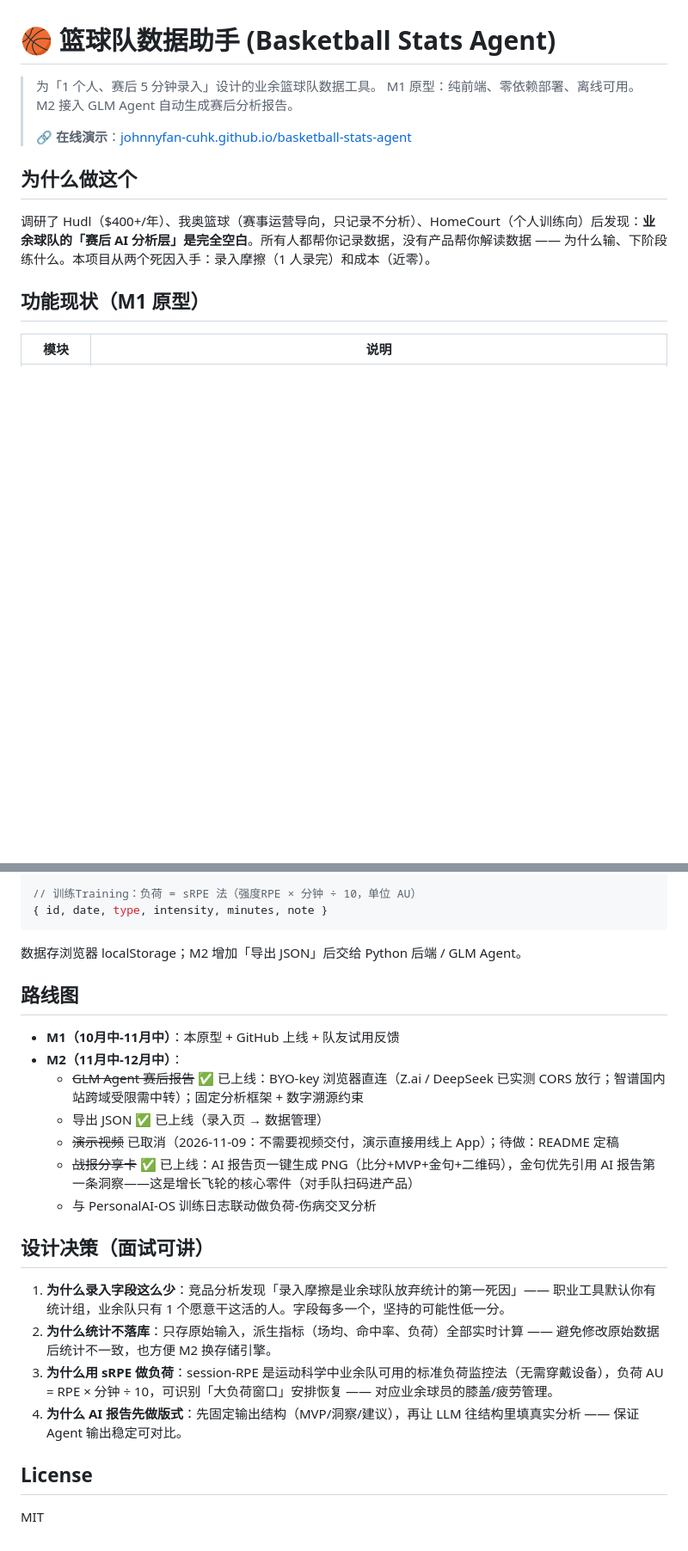
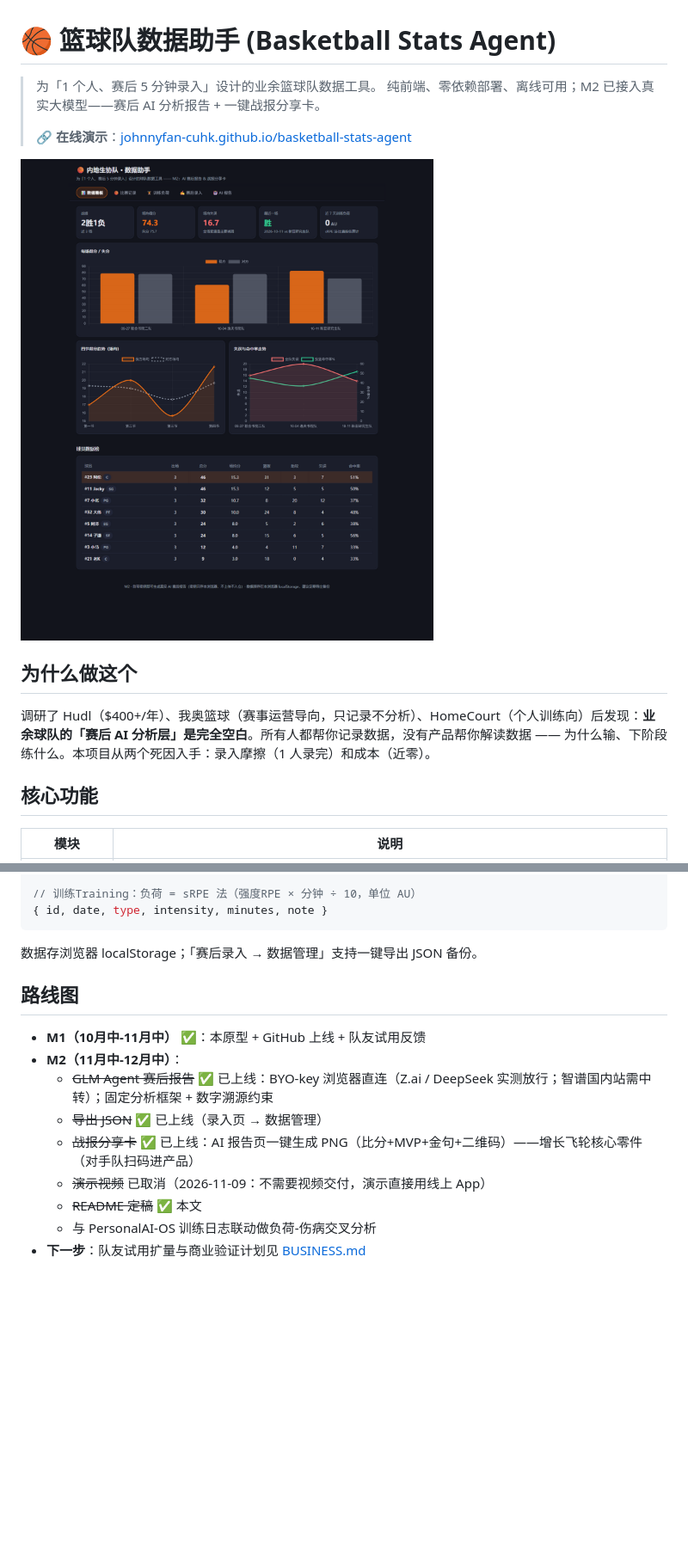
Before and after one commit to JohnnyFan-cuhk/basketball-stats-agent, a Markdown page: README.md, 2 parts joined by grey strips. Shown at 86% size. Rendered like a GitHub page; pictures changed too: docs/screenshots/dashboard.png (added); blank space fills up the shorter version.

````diff
--- a/README.md
+++ b/README.md
@@ -1,15 +1,17 @@
 # 🏀 篮球队数据助手 (Basketball Stats Agent)
 
 > 为「1 个人、赛后 5 分钟录入」设计的业余篮球队数据工具。
-> M1 原型：纯前端、零依赖部署、离线可用。M2 接入 GLM Agent 自动生成赛后分析报告。
+> 纯前端、零依赖部署、离线可用；M2 已接入真实大模型——赛后 AI 分析报告 + 一键战报分享卡。
 >
 > 🔗 **在线演示**：[johnnyfan-cuhk.github.io/basketball-stats-agent](https://johnnyfan-cuhk.github.io/basketball-stats-agent/)
+
+![数据看板](docs/screenshots/dashboard.png)
 
 ## 为什么做这个
 
 调研了 Hudl（$400+/年）、我奥篮球（赛事运营导向，只记录不分析）、HomeCourt（个人训练向）后发现：**业余球队的「赛后 AI 分析层」是完全空白**。所有人都帮你记录数据，没有产品帮你解读数据 —— 为什么输、下阶段练什么。本项目从两个死因入手：录入摩擦（1 人录完）和成本（近零）。
 
-## 功能现状（M1 原型）
+## 核心功能
 
 | 模块 | 说明 |
 |------|------|
@@ -53,25 +76,16 @@ python -m http.server 8080
 { id, date, type, intensity, minutes, note }
 ```
 
-数据存浏览器 localStorage；M2 增加「导出 JSON」后交给 Python 后端 / GLM Agent。
+数据存浏览器 localStorage；「赛后录入 → 数据管理」支持一键导出 JSON 备份。
 
 ## 路线图
 
-- **M1（10月中-11月中）**：本原型 + GitHub 上线 + 队友试用反馈
+- **M1（10月中-11月中）** ✅：本原型 + GitHub 上线 + 队友试用反馈
 - **M2（11月中-12月中）**：
-  - ~~GLM Agent 赛后报告~~ ✅ 已上线：BYO-key 浏览器直连（Z.ai / DeepSeek 已实测 CORS 放行；智谱国内站跨域受限需中转）；固定分析框架 + 数字溯源约束
-  - 导出 JSON ✅ 已上线（录入页 → 数据管理）
-  - ~~演示视频~~ 已取消（2026-11-09：不需要视频交付，演示直接用线上 App）；待做：README 定稿
-  - ~~战报分享卡~~ ✅ 已上线：AI 报告页一键生成 PNG（比分+MVP+金句+二维码），金句优先引用 AI 报告第一条洞察——这是增长飞轮的核心零件（对手队扫码进产品）
+  - ~~GLM Agent 赛后报告~~ ✅ 已上线：BYO-key 浏览器直连（Z.ai / DeepSeek 实测放行；智谱国内站需中转）；固定分析框架 + 数字溯源约束
+  - ~~导出 JSON~~ ✅ 已上线（录入页 → 数据管理）
+  - ~~战报分享卡~~ ✅ 已上线：AI 报告页一键生成 PNG（比分+MVP+金句+二维码）——增长飞轮核心零件（对手队扫码进产品）
+  - ~~演示视频~~ 已取消（2026-11-09：不需要视频交付，演示直接用线上 App）
+  - ~~README 定稿~~ ✅ 本文
   - 与 PersonalAI-OS 训练日志联动做负荷-伤病交叉分析
-
-## 设计决策（面试可讲）
-
-1. **为什么录入字段这么少**：竞品分析发现「录入摩擦是业余球队放弃统计的第一死因」—— 职业工具默认你有统计组，业余队只有 1 个愿意干这活的人。字段每多一个，坚持的可能性低一分。
-2. **为什么统计不落库**：只存原始输入，派生指标（场均、命中率、负荷）全部实时计算 —— 避免修改原始数据后统计不一致，也方便 M2 换存储引擎。
-3. **为什么用 sRPE 做负荷**：session-RPE 是运动科学中业余队可用的标准负荷监控法（无需穿戴设备），负荷 AU = RPE × 分钟 ÷ 10，可识别「大负荷窗口」安排恢复 —— 对应业余球员的膝盖/疲劳管理。
-4. **为什么 AI 报告先做版式**：先固定输出结构（MVP/洞察/建议），再让 LLM 往结构里填真实分析 —— 保证 Agent 输出稳定可对比。
-
-## License
-
-MIT
+- **下一步**：队友试用扩量与商业验证计划见 [BUSINESS.md](BUSINESS.md)
````
Also changed, not shown: other parts of README.md (+23 -2 lines), docs/screenshots/ai-report.png (added).
